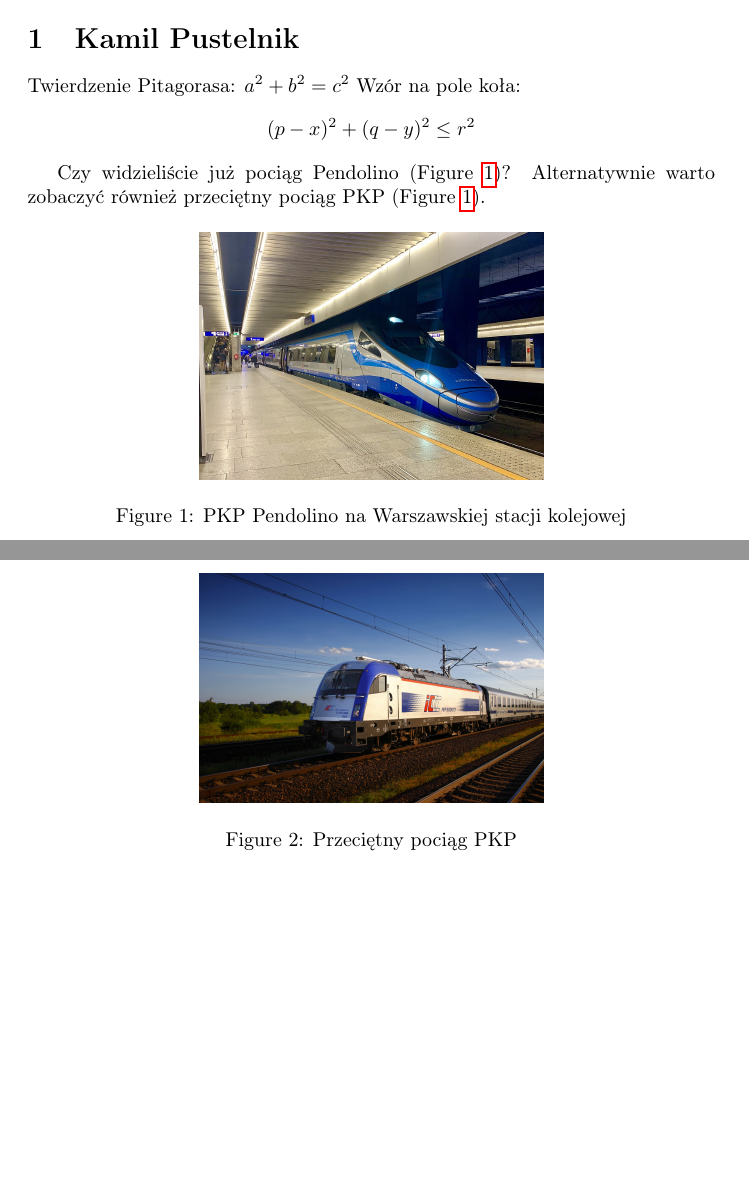
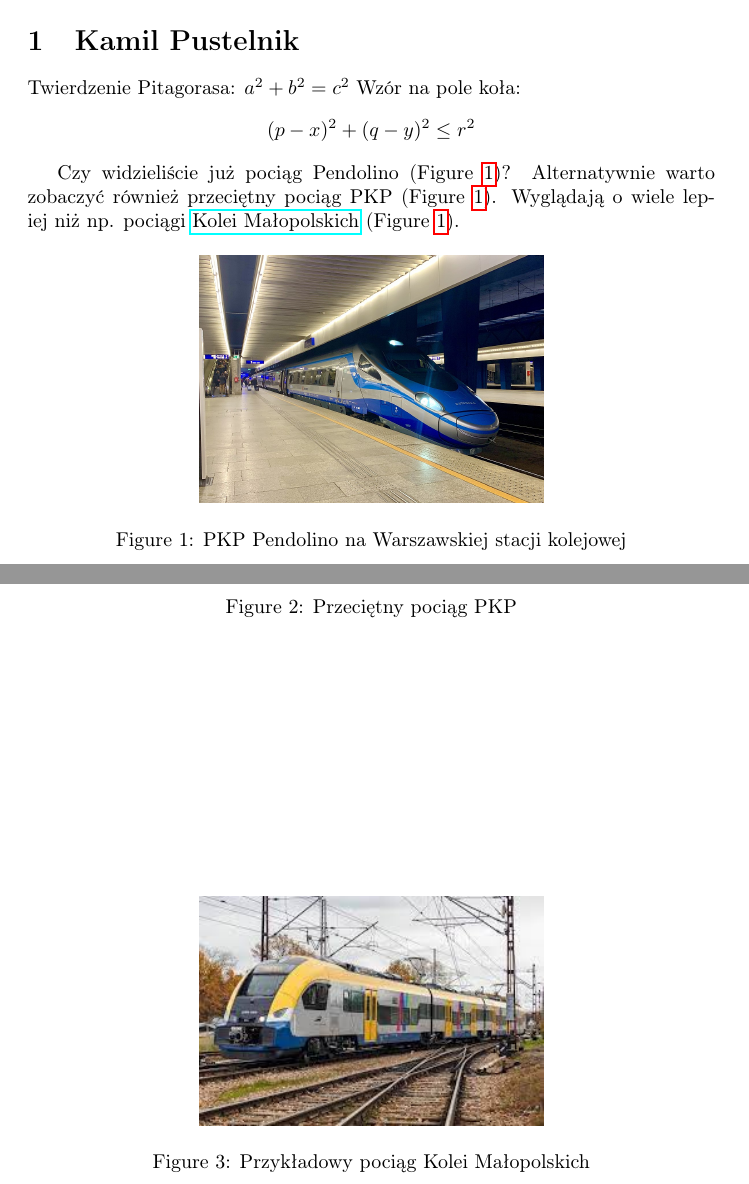
Before and after one commit to AGH-Narzedzia-Informatyczne-2023-2024/kidang-tikus-latex, a LaTeX document (kidang_tikus.tex, which reads chapters/chapter1_Kamil_Pustelnik.tex): two parts of pages 1 and 2 of 15, joined at a grey line, cut so that both start at the same text, the shorter picture padded with empty space. Compiled offline with pdfLaTeX.

Commit message:
Add locally info about Koleje Małopolskie

```diff
--- a/chapters/chapter1_Kamil_Pustelnik.tex
+++ b/chapters/chapter1_Kamil_Pustelnik.tex
@@ -6,6 +6,7 @@
 
 Czy widzieliście już pociąg Pendolino (Figure~\ref{fig:pendolino})?
 Alternatywnie warto zobaczyć również przeciętny pociąg PKP (Figure~\ref{fig:pociag_pkp}).
+Wyglądają o wiele lepiej niż np. pociągi \href{https://kolejemalopolskie.com.pl/}{Kolei Małopolskich} (Figure~\ref{fig:pociag_kmp}).
 
 \begin{figure}[htbp]
     \centering
@@ -19,6 +20,13 @@
     \label{fig:pociag_pkp}
     \includegraphics[width=0.5\textwidth]{pictures/pociag_pkp.jpg}
     \caption{Przeciętny pociąg PKP}
+\end{figure}
+
+\begin{figure}[htbp]
+    \centering
+    \label{fig:pociag_kmp}
+    \includegraphics[width=0.5\textwidth]{pictures/pociag_KMP.jpeg}
+    \caption{Przykładowy pociąg Kolei Małopolskich}
 \end{figure}
 
 Parę faktów o pociągach typu \emph{Pendolino}:
```
Also changed, not shown: pictures/pociag_KMP.jpeg (added).
